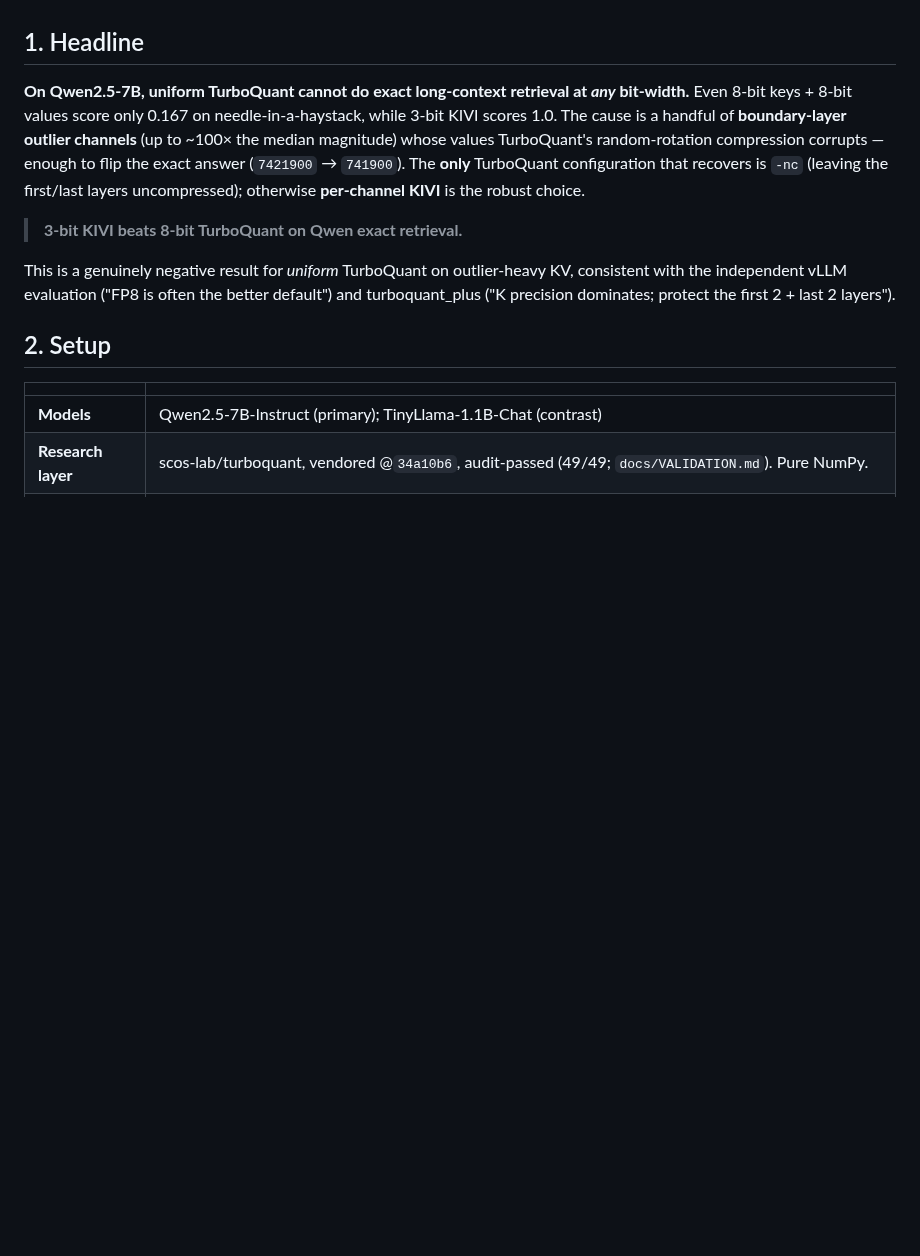
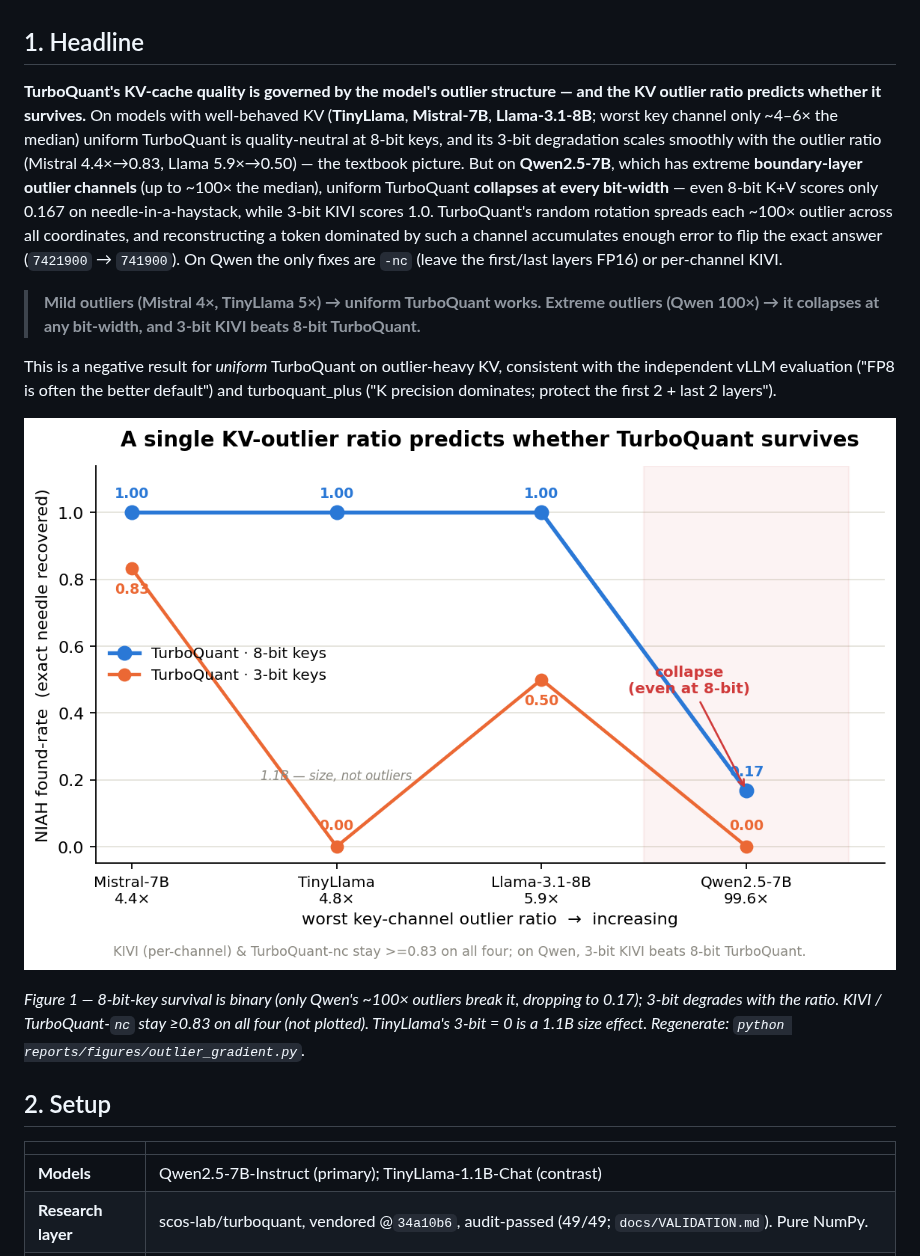
Before and after one commit to hassanmahmad/turboquant-exp, a Markdown page: reports/T1_characterization.md, the part around one of its changes. Drawn GitHub-style; pictures changed too: reports/figures/outlier_gradient.png (added); blank space fills up the shorter version.

```diff
--- a/reports/T1_characterization.md
+++ b/reports/T1_characterization.md
@@ -6,18 +6,29 @@ future work (§7).
 
 ## 1. Headline
 
-**On Qwen2.5-7B, uniform TurboQuant cannot do exact long-context retrieval at *any* bit-width.** Even
-8-bit keys + 8-bit values score only 0.167 on needle-in-a-haystack, while 3-bit KIVI scores 1.0. The
-cause is a handful of **boundary-layer outlier channels** (up to ~100× the median magnitude) whose
-values TurboQuant's random-rotation compression corrupts — enough to flip the exact answer
-(`7421900` → `741900`). The **only** TurboQuant configuration that recovers is `-nc` (leaving the
-first/last layers uncompressed); otherwise **per-channel KIVI** is the robust choice.
+**TurboQuant's KV-cache quality is governed by the model's outlier structure — and the KV outlier ratio
+predicts whether it survives.** On models with well-behaved KV (**TinyLlama**, **Mistral-7B**,
+**Llama-3.1-8B**; worst key channel only ~4–6× the median) uniform TurboQuant is quality-neutral at 8-bit
+keys, and its 3-bit degradation scales smoothly with the outlier ratio (Mistral 4.4×→0.83,
+Llama 5.9×→0.50) — the textbook picture. But on **Qwen2.5-7B**, which has extreme **boundary-layer outlier
+channels** (up to ~100× the median), uniform TurboQuant **collapses at every bit-width** — even 8-bit
+K+V scores only 0.167 on needle-in-a-haystack, while 3-bit KIVI scores 1.0. TurboQuant's random rotation
+spreads each ~100× outlier across all coordinates, and reconstructing a token dominated by such a channel
+accumulates enough error to flip the exact answer (`7421900` → `741900`). On Qwen the only fixes are
+`-nc` (leave the first/last layers FP16) or per-channel KIVI.
 
-> **3-bit KIVI beats 8-bit TurboQuant on Qwen exact retrieval.**
+> **Mild outliers (Mistral 4×, TinyLlama 5×) → uniform TurboQuant works. Extreme outliers (Qwen 100×)
+> → it collapses at any bit-width, and 3-bit KIVI beats 8-bit TurboQuant.**
 
-This is a genuinely negative result for *uniform* TurboQuant on outlier-heavy KV, consistent with the
-independent vLLM evaluation ("FP8 is often the better default") and turboquant_plus ("K precision
-dominates; protect the first 2 + last 2 layers").
+This is a negative result for *uniform* TurboQuant on outlier-heavy KV, consistent with the independent
+vLLM evaluation ("FP8 is often the better default") and turboquant_plus ("K precision dominates; protect
+the first 2 + last 2 layers").
+
+![KV outlier ratio vs NIAH found-rate for 8-bit and 3-bit TurboQuant across four models](figures/outlier_gradient.png)
+
+*Figure 1 — 8-bit-key survival is binary (only Qwen's ~100× outliers break it, dropping to 0.17);
+3-bit degrades with the ratio. KIVI / TurboQuant-`nc` stay ≥0.83 on all four (not plotted). TinyLlama's
+3-bit = 0 is a 1.1B size effect. Regenerate: `python reports/figures/outlier_gradient.py`.*
 
 ## 2. Setup
 
```
Also changed, not shown: other parts of reports/T1_characterization.md (+43 -22 lines), 1 other file.
